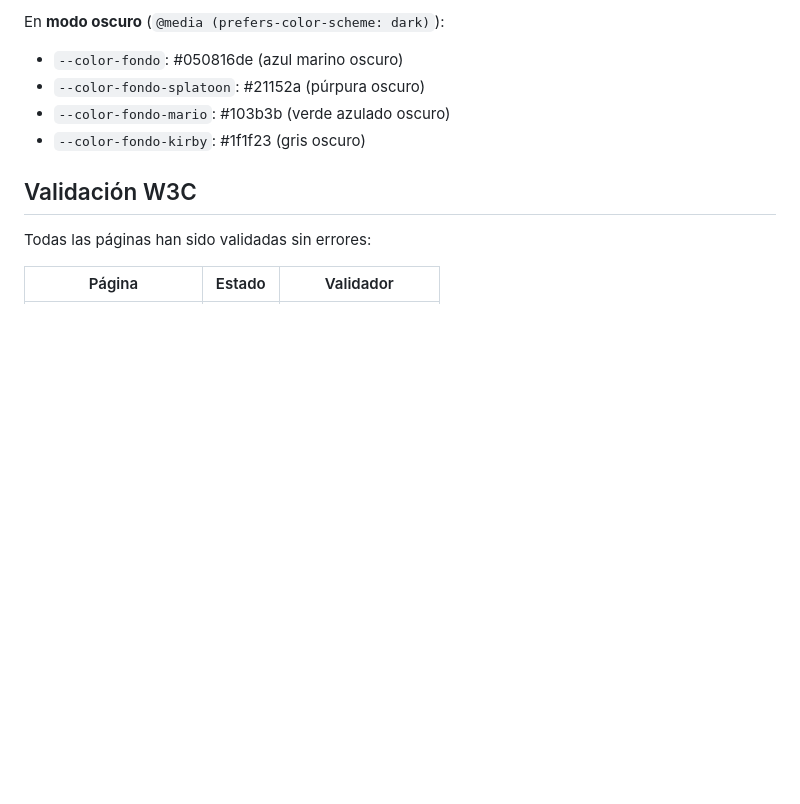
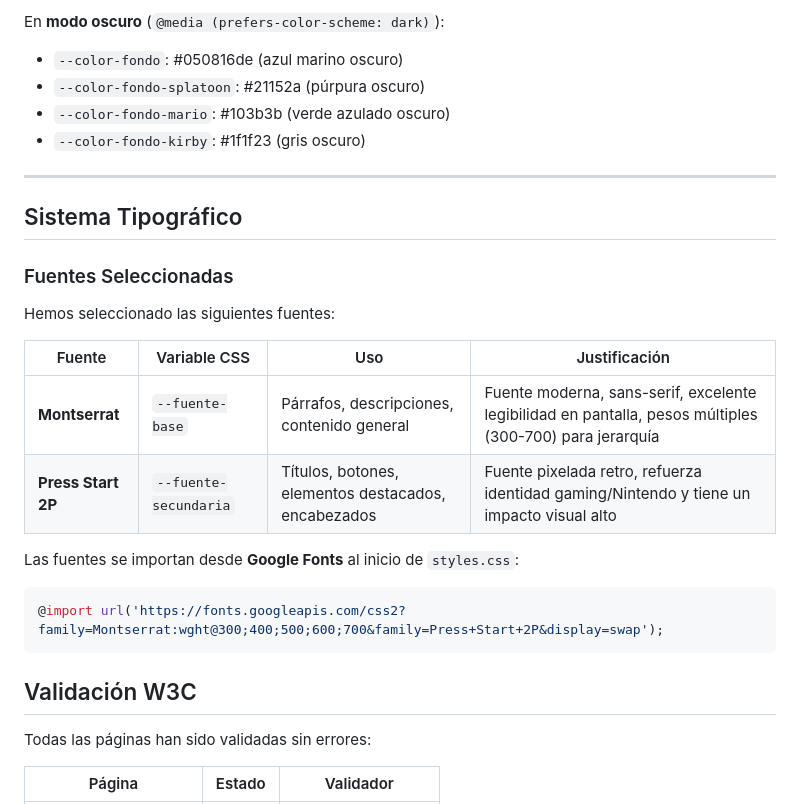
Before and after one commit to ifonlob/Proyecto-NintendoMania, a Markdown page: README.md, the part around the change. Drawn GitHub-style; blank space fills up the shorter version.

Commit message:
Añadida sección Sistema Tipográfico

````diff
--- a/README.md
+++ b/README.md
@@ -552,6 +552,24 @@ En **modo oscuro** (`@media (prefers-color-scheme: dark)`):
 - `--color-fondo-kirby`: #1f1f23 (gris oscuro)
 
 
+---
+
+## Sistema Tipográfico
+
+### Fuentes Seleccionadas
+
+Hemos seleccionado las siguientes fuentes:
+
+| Fuente | Variable CSS | Uso | Justificación |
+|--------|--------------|-----|---------------|
+| **Montserrat** | `--fuente-base` | Párrafos, descripciones, contenido general | Fuente moderna, sans-serif, excelente legibilidad en pantalla, pesos múltiples (300-700) para jerarquía |
+| **Press Start 2P** | `--fuente-secundaria` | Títulos, botones, elementos destacados, encabezados | Fuente pixelada retro, refuerza identidad gaming/Nintendo y tiene un impacto visual alto |
+
+Las fuentes se importan desde **Google Fonts** al inicio de `styles.css`:
+```css
+@import url('https://fonts.googleapis.com/css2?family=Montserrat:wght@300;400;500;600;700&family=Press+Start+2P&display=swap');
+```
+
 ## Validación W3C
 
 Todas las páginas han sido validadas sin errores:
````
